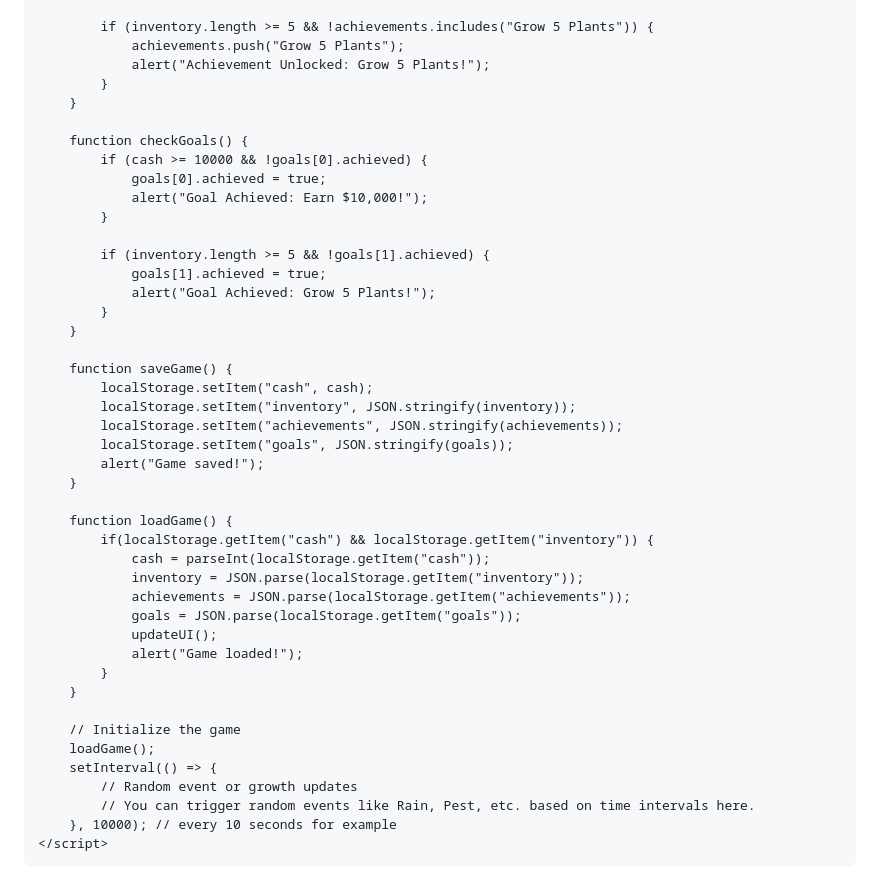
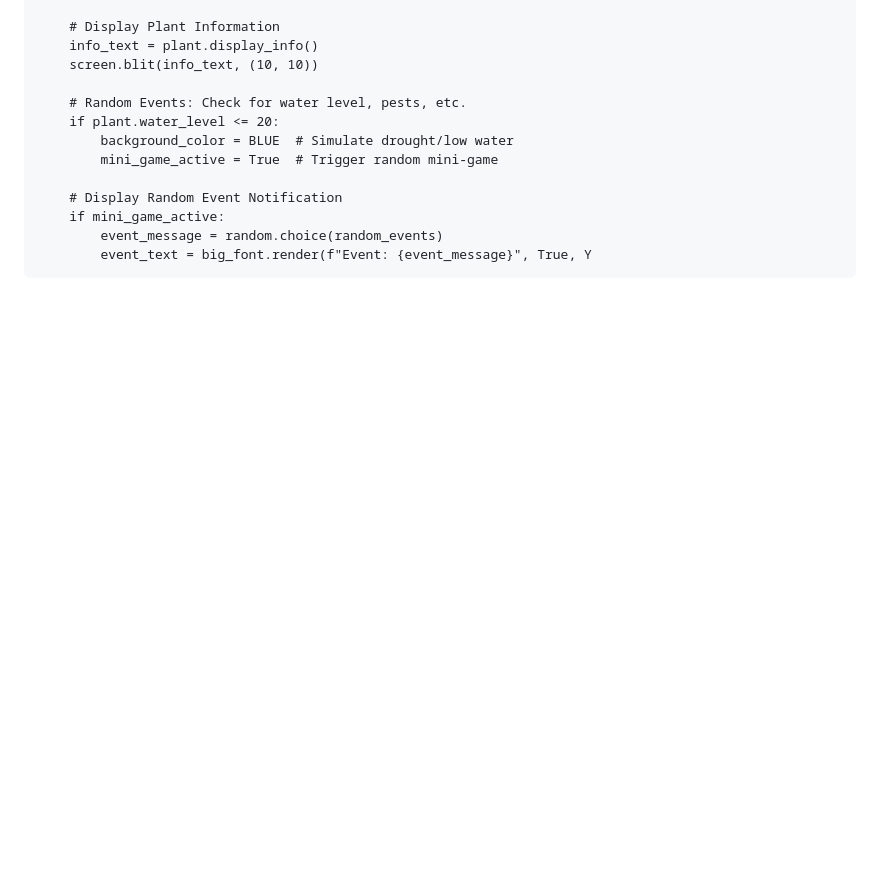
Before and after one commit to ivoryangel208/foodgame, a Markdown page: README.md, the part around one of its changes. Drawn GitHub-style; blank space fills up the shorter version.

```diff
--- a/README.md
+++ b/README.md
@@ -218,47 +154,14 @@
 
-            if (inventory.length >= 5 && !achievements.includes("Grow 5 Plants")) {
-                achievements.push("Grow 5 Plants");
-                alert("Achievement Unlocked: Grow 5 Plants!");
-            }
-        }
+        # Display Plant Information
+        info_text = plant.display_info()
+        screen.blit(info_text, (10, 10))
 
-        function checkGoals() {
-            if (cash >= 10000 && !goals[0].achieved) {
-                goals[0].achieved = true;
-                alert("Goal Achieved: Earn $10,000!");
-            }
+        # Random Events: Check for water level, pests, etc.
+        if plant.water_level <= 20:
+            background_color = BLUE  # Simulate drought/low water
+            mini_game_active = True  # Trigger random mini-game
 
-            if (inventory.length >= 5 && !goals[1].achieved) {
-                goals[1].achieved = true;
-                alert("Goal Achieved: Grow 5 Plants!");
-            }
-        }
-
-        function saveGame() {
-            localStorage.setItem("cash", cash);
-            localStorage.setItem("inventory", JSON.stringify(inventory));
-            localStorage.setItem("achievements", JSON.stringify(achievements));
-            localStorage.setItem("goals", JSON.stringify(goals));
-            alert("Game saved!");
-        }
-
-        function loadGame() {
-            if(localStorage.getItem("cash") && localStorage.getItem("inventory")) {
-                cash = parseInt(localStorage.getItem("cash"));
-                inventory = JSON.parse(localStorage.getItem("inventory"));
-                achievements = JSON.parse(localStorage.getItem("achievements"));
-                goals = JSON.parse(localStorage.getItem("goals"));
-                updateUI();
-                alert("Game loaded!");
-            }
-        }
-
-        // Initialize the game
-        loadGame();
-        setInterval(() => {
-            // Random event or growth updates
-            // You can trigger random events like Rain, Pest, etc. based on time intervals here.
-        }, 10000); // every 10 seconds for example
-    </script>
-</body>
-</html>
+        # Display Random Event Notification
+        if mini_game_active:
+            event_message = random.choice(random_events)
+            event_text = big_font.render(f"Event: {event_message}", True, Y
```
Also changed, not shown: other parts of README.md (+128 -192 lines).
